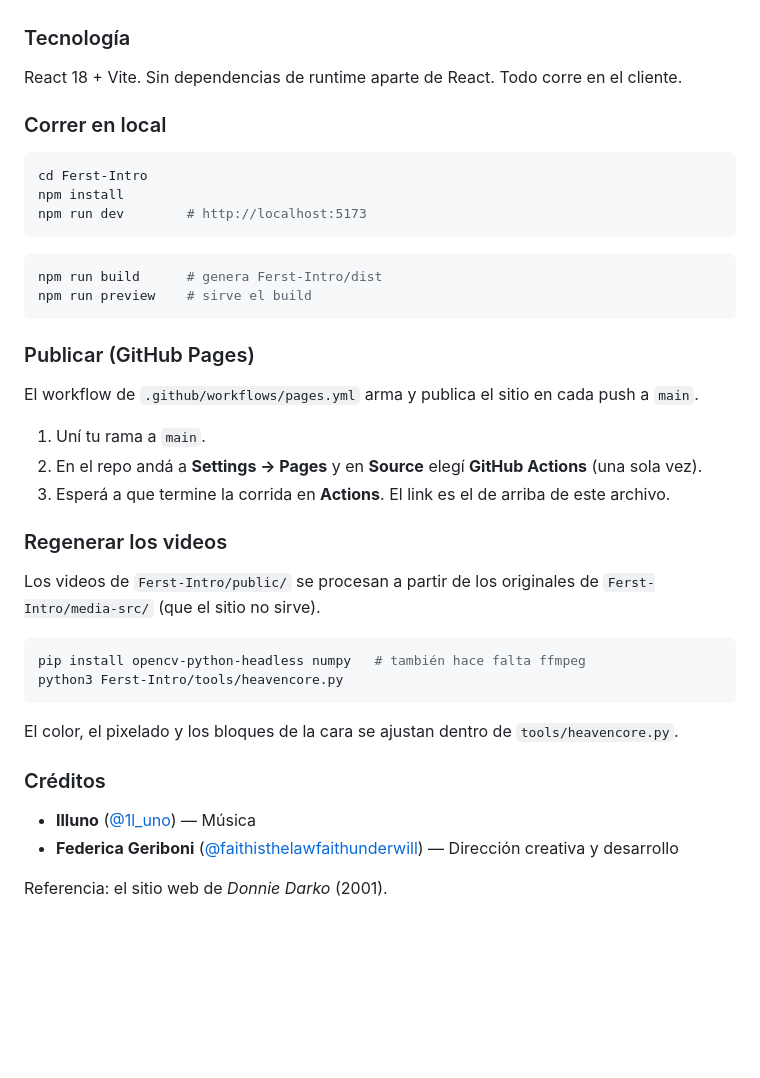
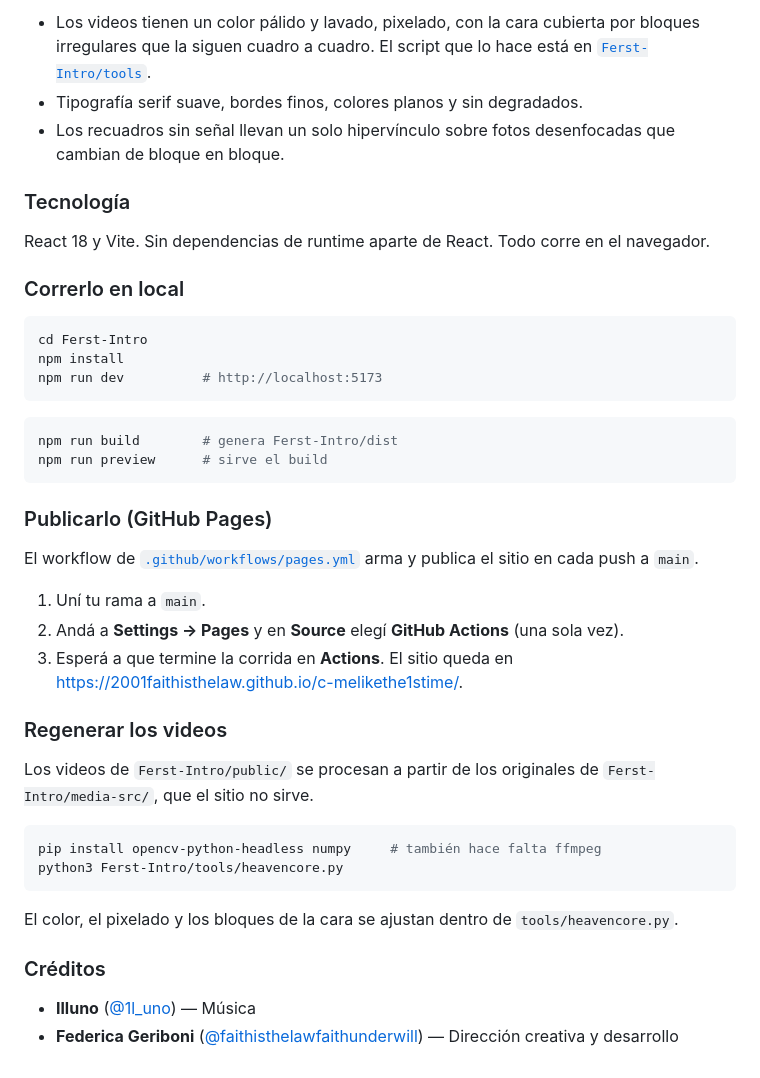
Before and after one commit to 2001faithisthelaw/c-melikethe1stime, a Markdown page: README.md, the part around one of its changes. GitHub-like rendering; blank space fills up the shorter version.

````diff
--- a/README.md
+++ b/README.md
@@ -87,35 +108,38 @@ Nada está bloqueado: todo se alcanza desde el principio siguiendo las referenci
+- Los videos tienen un color pálido y lavado, pixelado, con la cara cubierta por bloques irregulares que la siguen cuadro a cuadro. El script que lo hace está en [`Ferst-Intro/tools`](Ferst-Intro/tools).
+- Tipografía serif suave, bordes finos, colores planos y sin degradados.
+- Los recuadros sin señal llevan un solo hipervínculo sobre fotos desenfocadas que cambian de bloque en bloque.
 
 ### Tecnología
 
-React 18 + Vite. Sin dependencias de runtime aparte de React. Todo corre en el cliente.
+React 18 y Vite. Sin dependencias de runtime aparte de React. Todo corre en el navegador.
 
-### Correr en local
+### Correrlo en local
 
 ```bash
 cd Ferst-Intro
 npm install
-npm run dev        # http://localhost:5173
+npm run dev          # http://localhost:5173
 ```
 
 ```bash
-npm run build      # genera Ferst-Intro/dist
-npm run preview    # sirve el build
+npm run build        # genera Ferst-Intro/dist
+npm run preview      # sirve el build
 ```
 
-### Publicar (GitHub Pages)
+### Publicarlo (GitHub Pages)
 
-El workflow de `.github/workflows/pages.yml` arma y publica el sitio en cada push a `main`.
+El workflow de [`.github/workflows/pages.yml`](.github/workflows/pages.yml) arma y publica el sitio en cada push a `main`.
 
 1. Uní tu rama a `main`.
-2. En el repo andá a **Settings → Pages** y en **Source** elegí **GitHub Actions** (una sola vez).
-3. Esperá a que termine la corrida en **Actions**. El link es el de arriba de este archivo.
+2. Andá a **Settings → Pages** y en **Source** elegí **GitHub Actions** (una sola vez).
+3. Esperá a que termine la corrida en **Actions**. El sitio queda en <https://2001faithisthelaw.github.io/c-melikethe1stime/>.
 
 ### Regenerar los videos
 
-Los videos de `Ferst-Intro/public/` se procesan a partir de los originales de `Ferst-Intro/media-src/` (que el sitio no sirve).
+Los videos de `Ferst-Intro/public/` se procesan a partir de los originales de `Ferst-Intro/media-src/`, que el sitio no sirve.
 
 ```bash
-pip install opencv-python-headless numpy   # también hace falta ffmpeg
+pip install opencv-python-headless numpy     # también hace falta ffmpeg
 python3 Ferst-Intro/tools/heavencore.py
 ```
 
@@ -125,5 +149,3 @@ El color, el pixelado y los bloques de la cara se ajustan dentro de `tools/heave
 
 - **Illuno** ([@1l_uno](https://www.instagram.com/1l_uno/)) — Música
 - **Federica Geriboni** ([@faithisthelawfaithunderwill](https://www.instagram.com/faithisthelawfaithunderwill/)) — Dirección creativa y desarrollo
-
-Referencia: el sitio web de *Donnie Darko* (2001).
````
Also changed, not shown: other parts of README.md (+63 -42 lines), Ferst-Intro/README.md (+32 -84 lines), docs/chat.jpg (added), docs/home.jpg (added), docs/intro.jpg (added), 2 other files.
